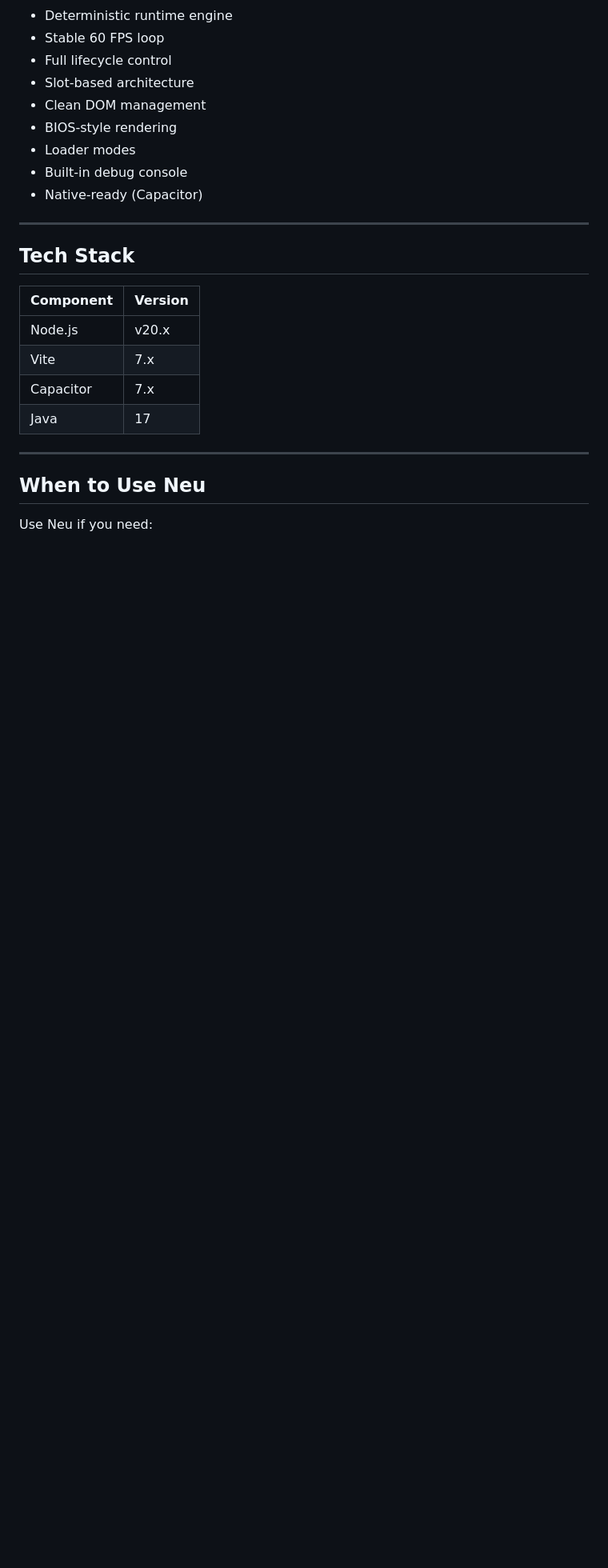
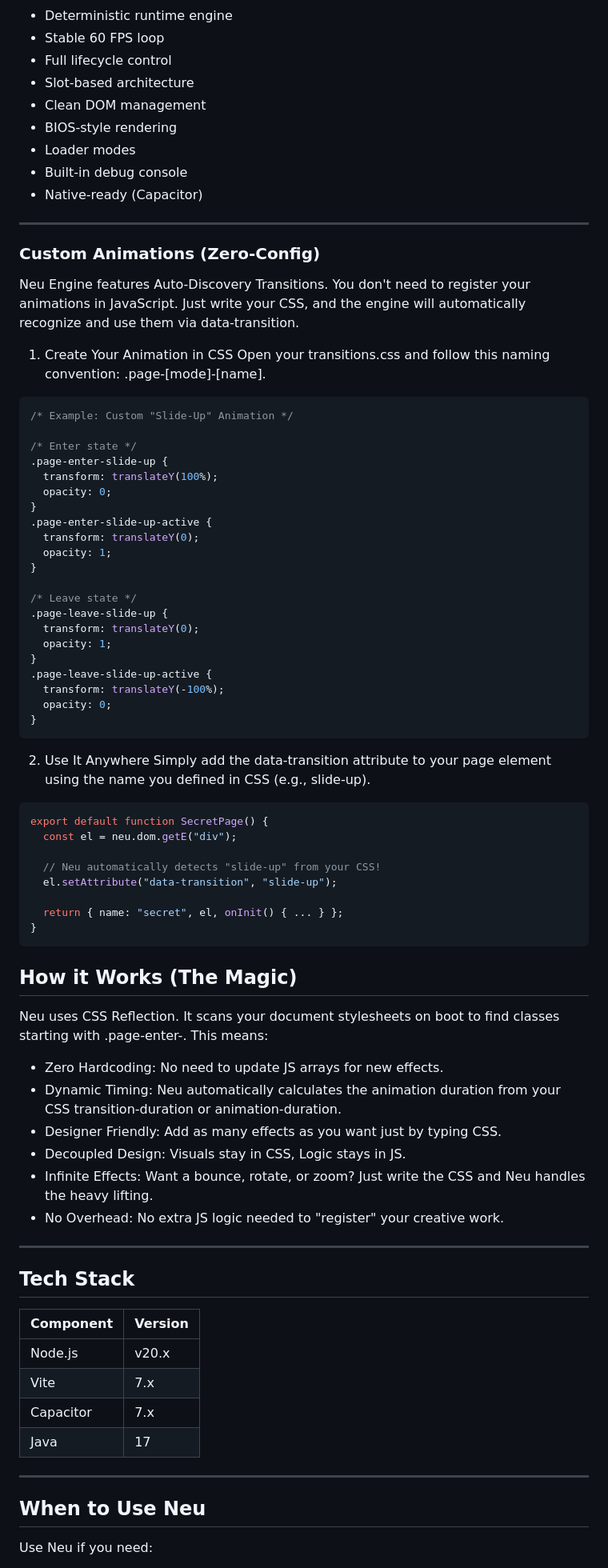
Before and after one commit to ulywae/Neu, a Markdown page: README.md, the part around the change. Shown at 80% size. Rendered like a GitHub page; blank space fills up the shorter version.

Commit message:
Document custom animations with Zero-Config setup
Added documentation for custom animations using Neu Engine.

````diff
--- a/README.md
+++ b/README.md
@@ -640,6 +640,64 @@ neu.debug.log("Hello Neu");
 
 ---
 
+### Custom Animations (Zero-Config)
+
+Neu Engine features Auto-Discovery Transitions. You don't need to register your animations in JavaScript. Just write your CSS, and the engine will automatically recognize and use them via data-transition.
+
+1. Create Your Animation in CSS
+Open your transitions.css and follow this naming convention: .page-[mode]-[name].
+
+```css
+/* Example: Custom "Slide-Up" Animation */
+
+/* Enter state */
+.page-enter-slide-up {
+  transform: translateY(100%);
+  opacity: 0;
+}
+.page-enter-slide-up-active {
+  transform: translateY(0);
+  opacity: 1;
+}
+
+/* Leave state */
+.page-leave-slide-up {
+  transform: translateY(0);
+  opacity: 1;
+}
+.page-leave-slide-up-active {
+  transform: translateY(-100%);
+  opacity: 0;
+}
+```
+
+2. Use It Anywhere
+Simply add the data-transition attribute to your page element using the name you defined in CSS (e.g., slide-up).
+
+```js
+export default function SecretPage() {
+  const el = neu.dom.getE("div");
+
+  // Neu automatically detects "slide-up" from your CSS!
+  el.setAttribute("data-transition", "slide-up");
+
+  return { name: "secret", el, onInit() { ... } };
+}
+```
+
+## How it Works (The Magic)
+
+Neu uses CSS Reflection. It scans your document stylesheets on boot to find classes starting with .page-enter-. This means:
+
+* Zero Hardcoding: No need to update JS arrays for new effects.
+* Dynamic Timing: Neu automatically calculates the animation duration from your CSS transition-duration or animation-duration.
+* Designer Friendly: Add as many effects as you want just by typing CSS.
+* Decoupled Design: Visuals stay in CSS, Logic stays in JS.
+* Infinite Effects: Want a bounce, rotate, or zoom? Just write the CSS and Neu handles the heavy lifting.
+* No Overhead: No extra JS logic needed to "register" your creative work.
+
+---
+
 ## Tech Stack
 
 | Component | Version |
````
